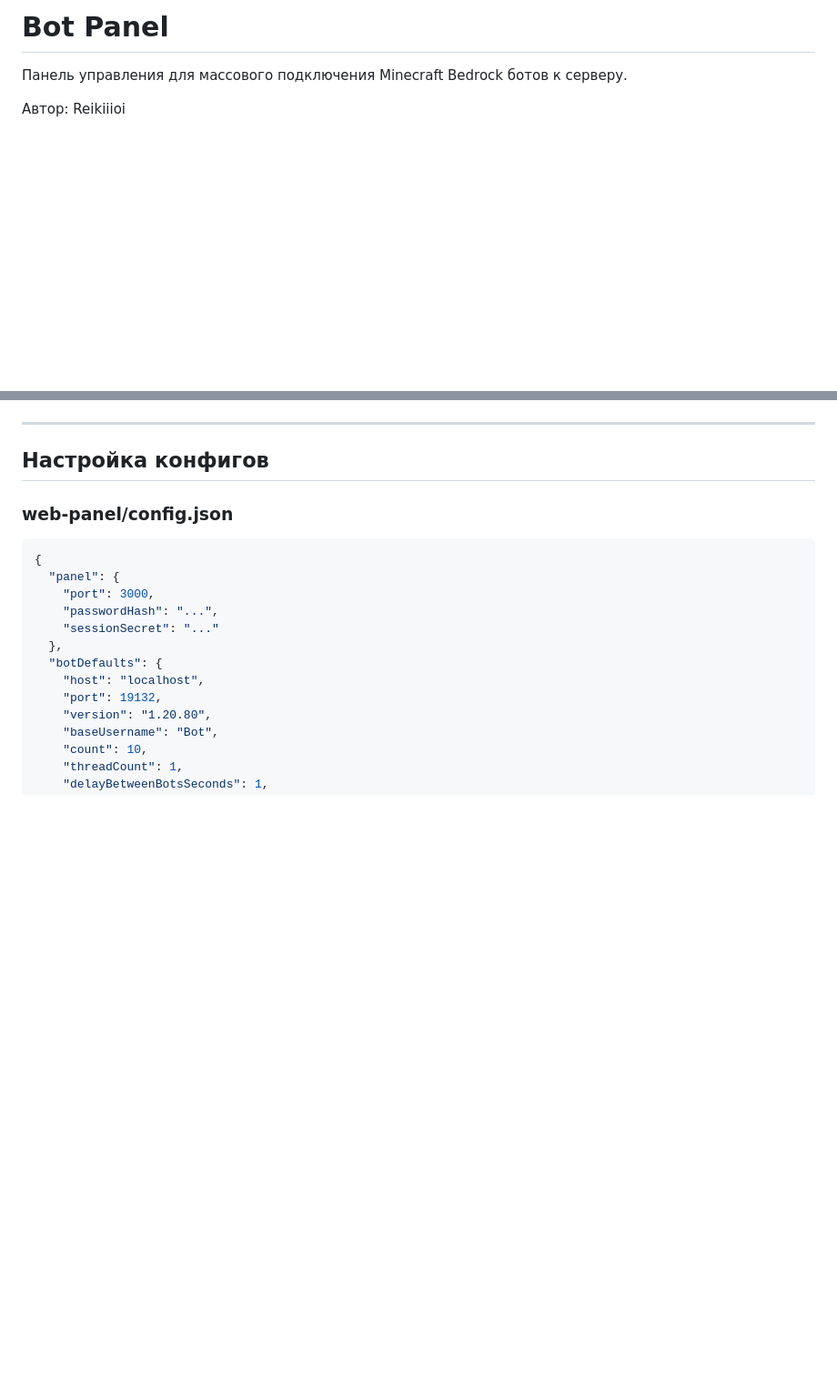
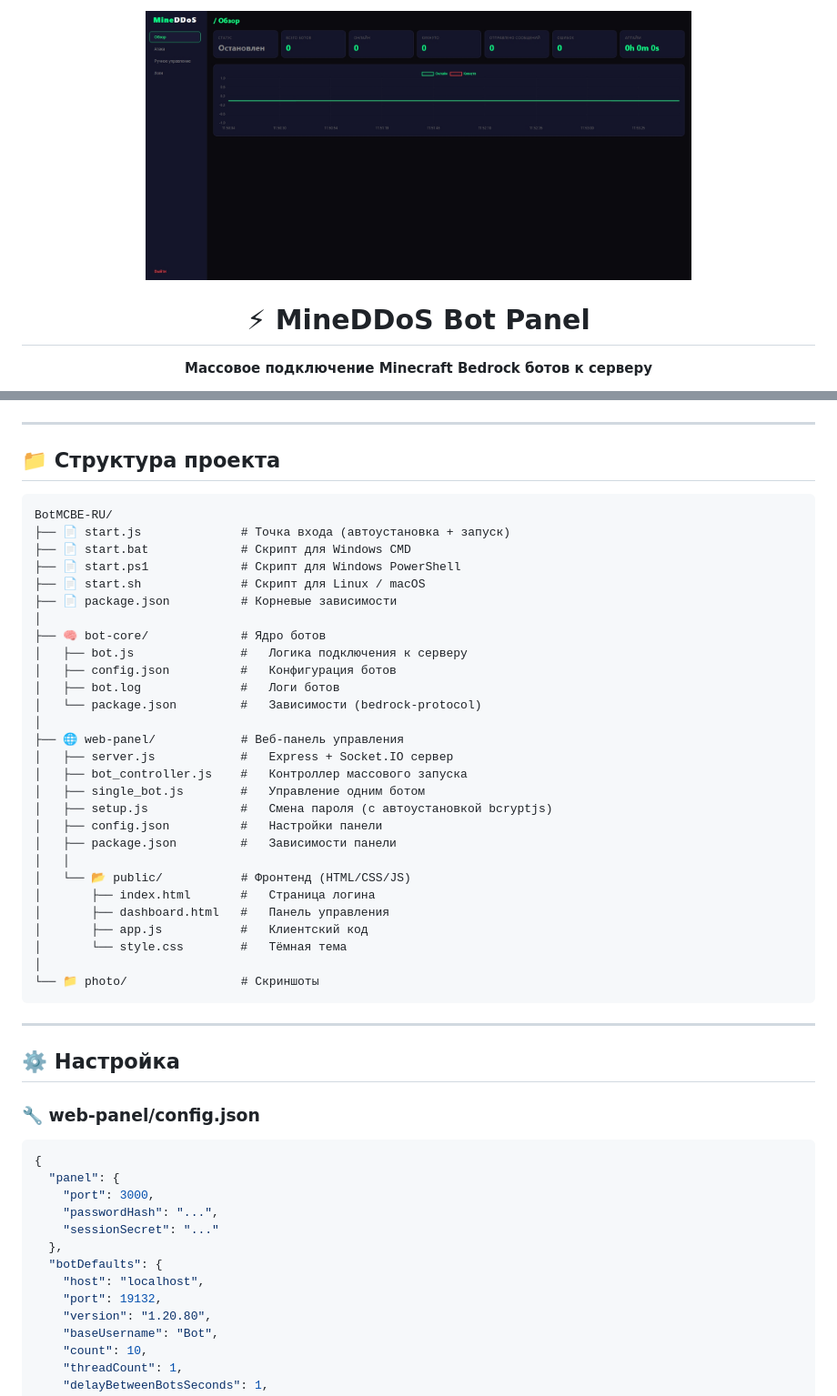
Before and after one commit to Reikiiioi/Minecraft-Bedrock-Edition-Bot-Panel, a Markdown page: README.md, 2 parts joined by grey strips. Shown at 91% size. GitHub-like rendering; blank space fills up the shorter version.

````diff
--- a/README.md
+++ b/README.md
@@ -1,6 +1,7 @@
-# Bot Panel
+<div align="center">
+  <img src="photo/Panel.jpeg" alt="Bot Panel" width="600" style="border-radius: 12px;" />
 
-Панель управления для массового подключения Minecraft Bedrock ботов к серверу.
+  # ⚡ MineDDoS Bot Panel
 
-Автор: Reikiiioi
+  **Массовое подключение Minecraft Bedrock ботов к серверу**
 
@@ -71,9 +129,44 @@ node start.js
 
 ---
 
-## Настройка конфигов
+## 📁 Структура проекта
 
-### web-panel/config.json
+```
+BotMCBE-RU/
+├── 📄 start.js              # Точка входа (автоустановка + запуск)
+├── 📄 start.bat             # Скрипт для Windows CMD
+├── 📄 start.ps1             # Скрипт для Windows PowerShell
+├── 📄 start.sh              # Скрипт для Linux / macOS
+├── 📄 package.json          # Корневые зависимости
+│
+├── 🧠 bot-core/             # Ядро ботов
+│   ├── bot.js               #   Логика подключения к серверу
+│   ├── config.json          #   Конфигурация ботов
+│   ├── bot.log              #   Логи ботов
+│   └── package.json         #   Зависимости (bedrock-protocol)
+│
+├── 🌐 web-panel/            # Веб-панель управления
+│   ├── server.js            #   Express + Socket.IO сервер
+│   ├── bot_controller.js    #   Контроллер массового запуска
+│   ├── single_bot.js        #   Управление одним ботом
+│   ├── setup.js             #   Смена пароля (с автоустановкой bcryptjs)
+│   ├── config.json          #   Настройки панели
+│   ├── package.json         #   Зависимости панели
+│   │
+│   └── 📂 public/           # Фронтенд (HTML/CSS/JS)
+│       ├── index.html       #   Страница логина
+│       ├── dashboard.html   #   Панель управления
+│       ├── app.js           #   Клиентский код
+│       └── style.css        #   Тёмная тема
+│
+└── 📁 photo/                # Скриншоты
+```
+
+---
+
+## ⚙️ Настройка
+
+### 🔧 web-panel/config.json
 
 ```json
 {
````
Also changed, not shown: other parts of README.md (+169 -69 lines).
